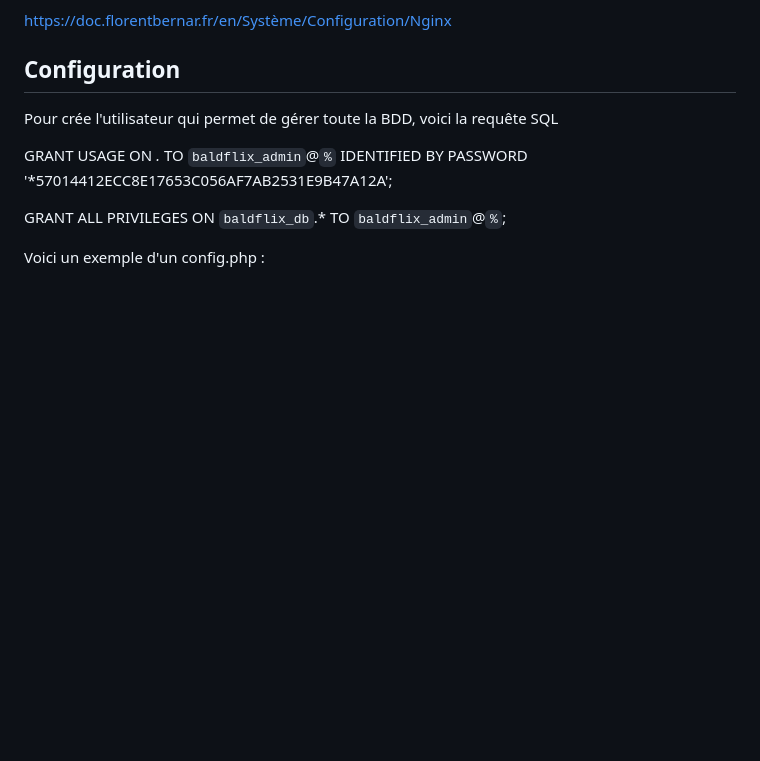
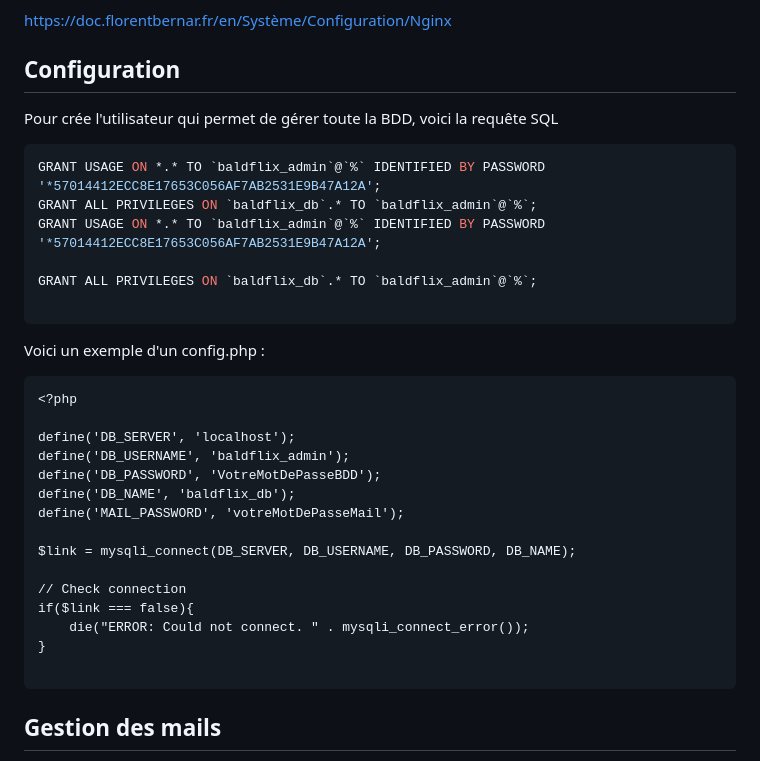
Before and after one commit to FloBer57/Baldflix-V1, a Markdown page: README.md, the part around the change. Drawn GitHub-style; blank space fills up the shorter version.

````diff
--- a/README.md
+++ b/README.md
@@ -94,11 +94,18 @@ https://doc.florentbernar.fr/en/Système/Configuration/Nginx
 
 Pour crée l'utilisateur qui permet de gérer toute la BDD, voici la requête SQL
 
+```sql
+GRANT USAGE ON *.* TO `baldflix_admin`@`%` IDENTIFIED BY PASSWORD '*57014412ECC8E17653C056AF7AB2531E9B47A12A';
+GRANT ALL PRIVILEGES ON `baldflix_db`.* TO `baldflix_admin`@`%`;
 GRANT USAGE ON *.* TO `baldflix_admin`@`%` IDENTIFIED BY PASSWORD '*57014412ECC8E17653C056AF7AB2531E9B47A12A';
 
 GRANT ALL PRIVILEGES ON `baldflix_db`.* TO `baldflix_admin`@`%`;
 
+```
+
 Voici un exemple d'un config.php :
+
+```
 <?php
 
 define('DB_SERVER', 'localhost');
@@ -114,9 +121,9 @@ if($link === false){
     die("ERROR: Could not connect. " . mysqli_connect_error());
 }
 
+```
 ## Gestion des mails
 
-J'ai laissé dans le projet les configurations du serveur SMTP.
 Voici un lien qui vous explique comment le configurer.
 
 https://analyse-innovation-solution.fr/publication/fr/php/comment-envoyer-un-mail-en-php
````
